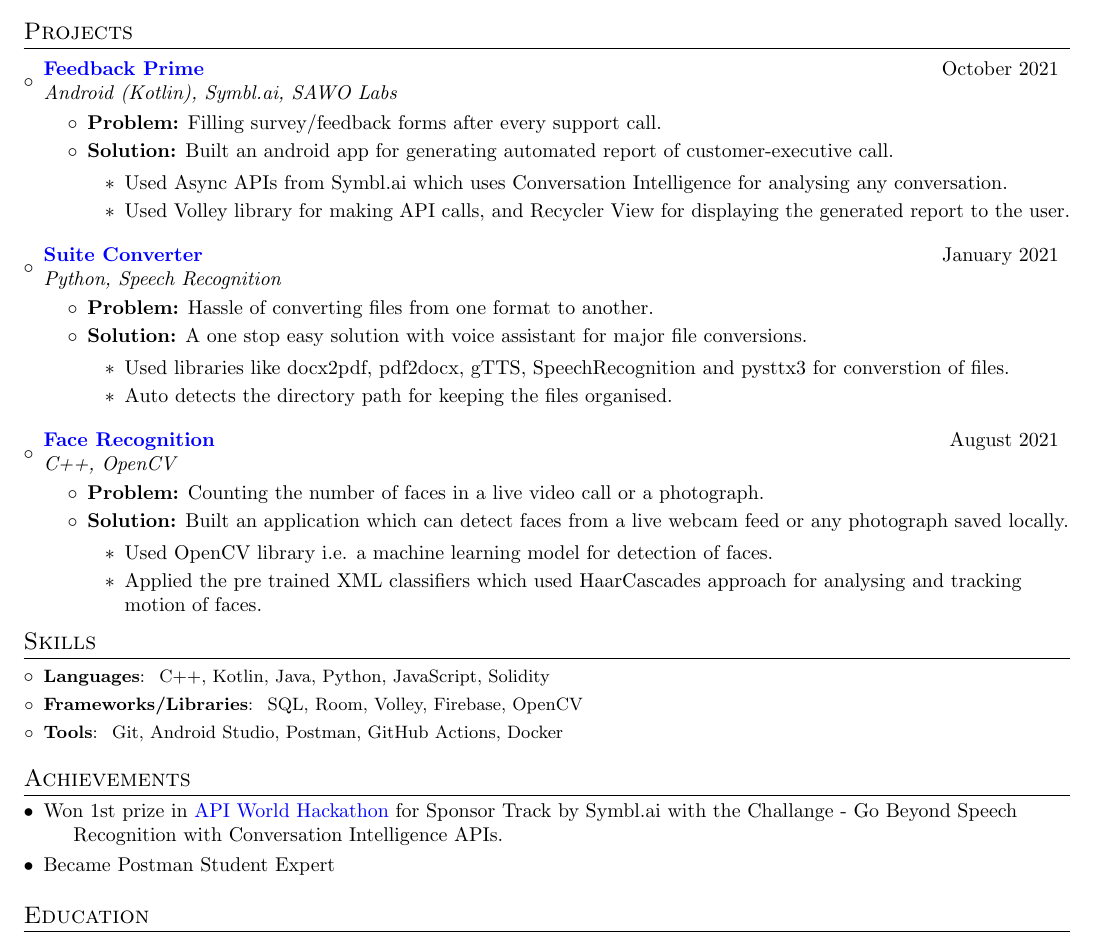
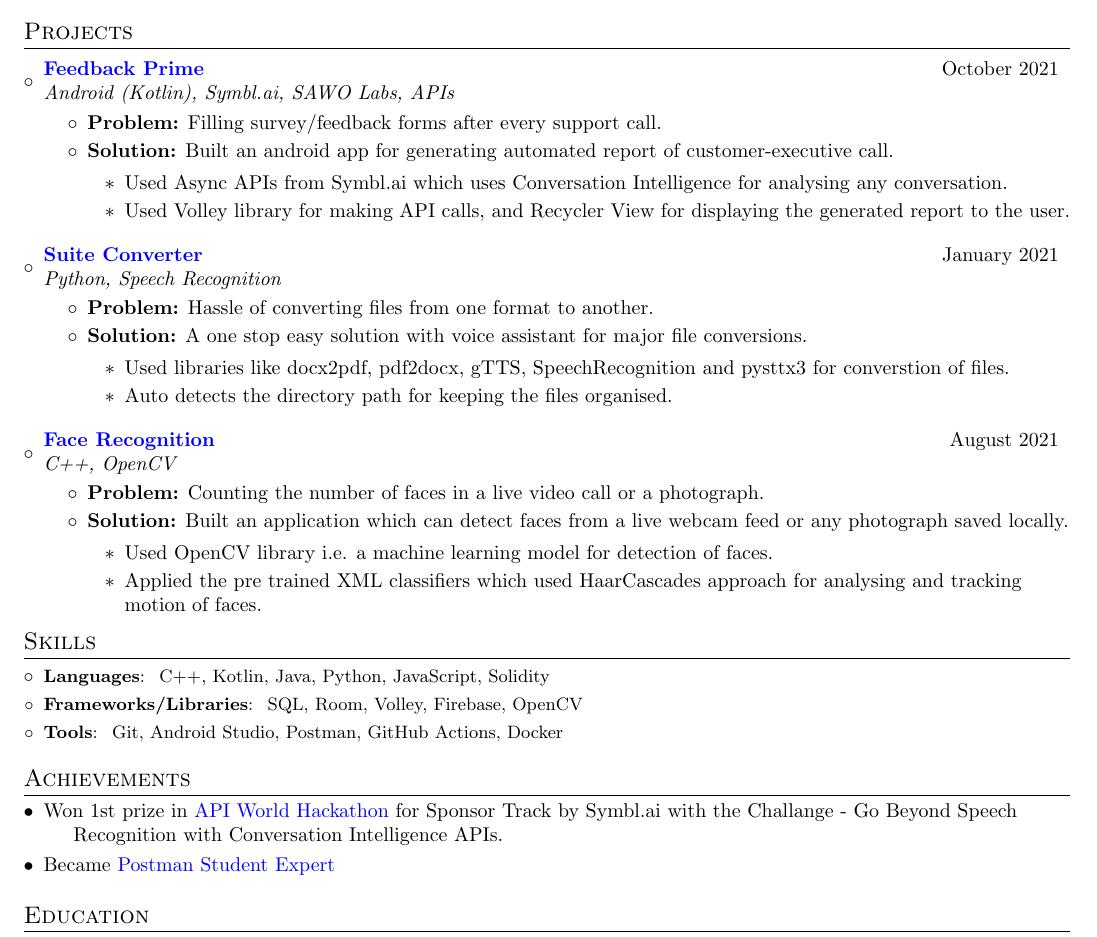
Before and after one commit to itsnitish22/resume-nitish, a LaTeX CV (resume.tex): part of the page, cut so that both start at the same text. Compiled offline with pdfLaTeX.

Commit message:
Update resume.tex

```diff
--- a/resume.tex
+++ b/resume.tex
@@ -103,7 +103,7 @@
  \resumeSubHeadingListStart
  \vspace{2pt}
     \resumeSubheading{\href{https://github.com/itsnitish22/Feedback-Prime}{Feedback Prime}}{October 2021}
-    {Android (Kotlin), Symbl.ai, SAWO Labs}{}
+    {Android (Kotlin), Symbl.ai, SAWO Labs, APIs}{}
     \begin{itemize}
         \item \textbf {Problem:} Filling survey/feedback forms after every support call.
         \vspace{-2pt}
@@ -155,7 +155,7 @@
 \begin{description}[font=$\bullet$]
 \item {Won 1st prize in {\href{https://apiworld.co/hackathon}{API World Hackathon}} for Sponsor Track by Symbl.ai with the Challange - Go Beyond Speech Recognition with Conversation Intelligence APIs.}
 \vspace{-5pt}
-\item {Became Postman Student Expert }
+\item {Became {\href{https://badgr.com/public/assertions/DNG85AU6SYWaX6XO5gkoDw?identity__email=nitish.sharma1186@gmail.com}{Postman Student Expert} }
 \end{description}
 
 %-----------EDUCATION-----------------
```
